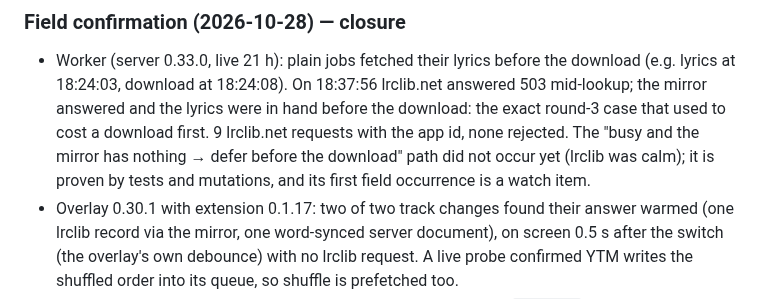
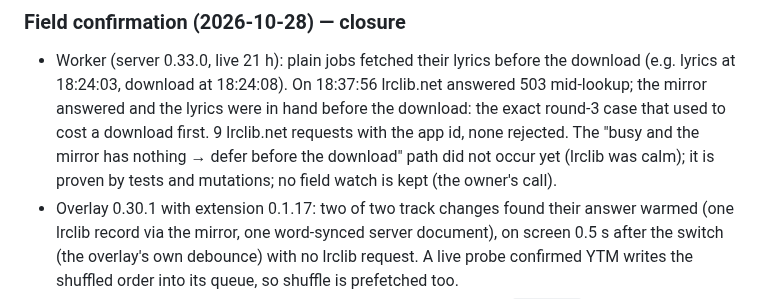
Before and after one commit to csermet/kashi, a Markdown page: docs/research/lyricfix-lrclib-availability-2026-10.md, the part around the change. Drawn GitHub-style.

Commit message:
docs(research): LyricFix closure without a field watch

```diff
--- a/docs/research/lyricfix-lrclib-availability-2026-10.md
+++ b/docs/research/lyricfix-lrclib-availability-2026-10.md
@@ -530,7 +530,7 @@ any other on the server), so anonymous access keeps working. 10 guard mutations,
   mirror answered and the lyrics were in hand before the download: the exact round-3 case that used
   to cost a download first. 9 lrclib.net requests with the app id, none rejected. The "busy and the
   mirror has nothing → defer before the download" path did not occur yet (lrclib was calm); it is
-  proven by tests and mutations, and its first field occurrence is a watch item.
+  proven by tests and mutations; no field watch is kept (the owner's call).
 - Overlay 0.30.1 with extension 0.1.17: two of two track changes found their answer warmed (one
   lrclib record via the mirror, one word-synced server document), on screen 0.5 s after the switch
   (the overlay's own debounce) with no lrclib request. A live probe confirmed YTM writes the
```
